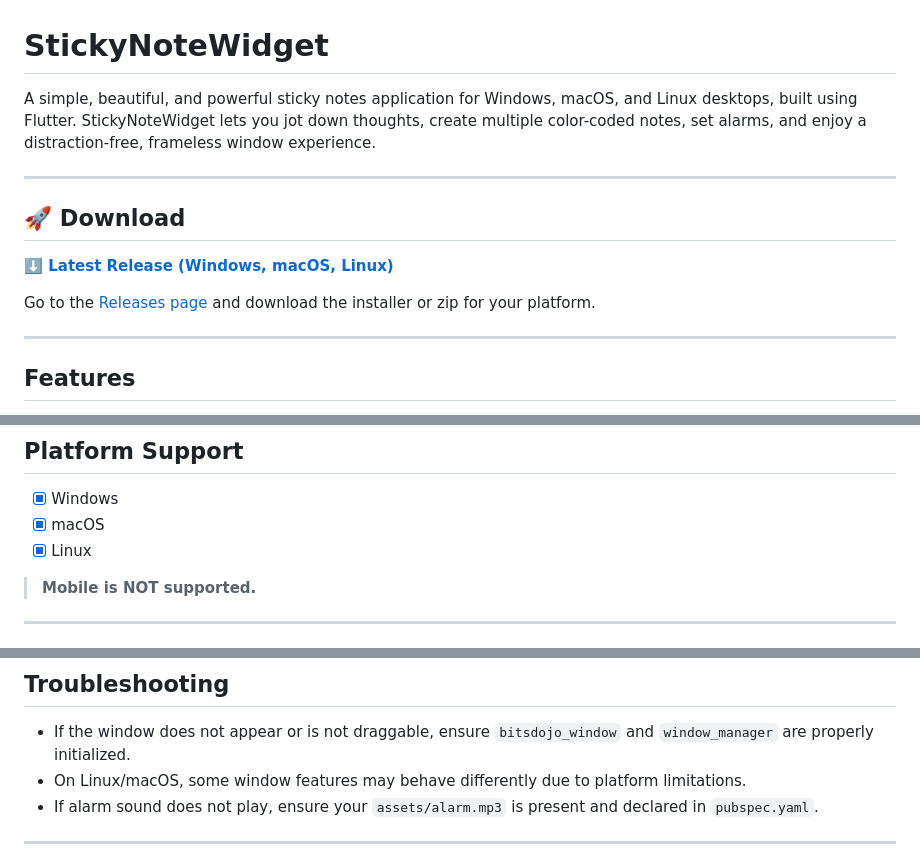
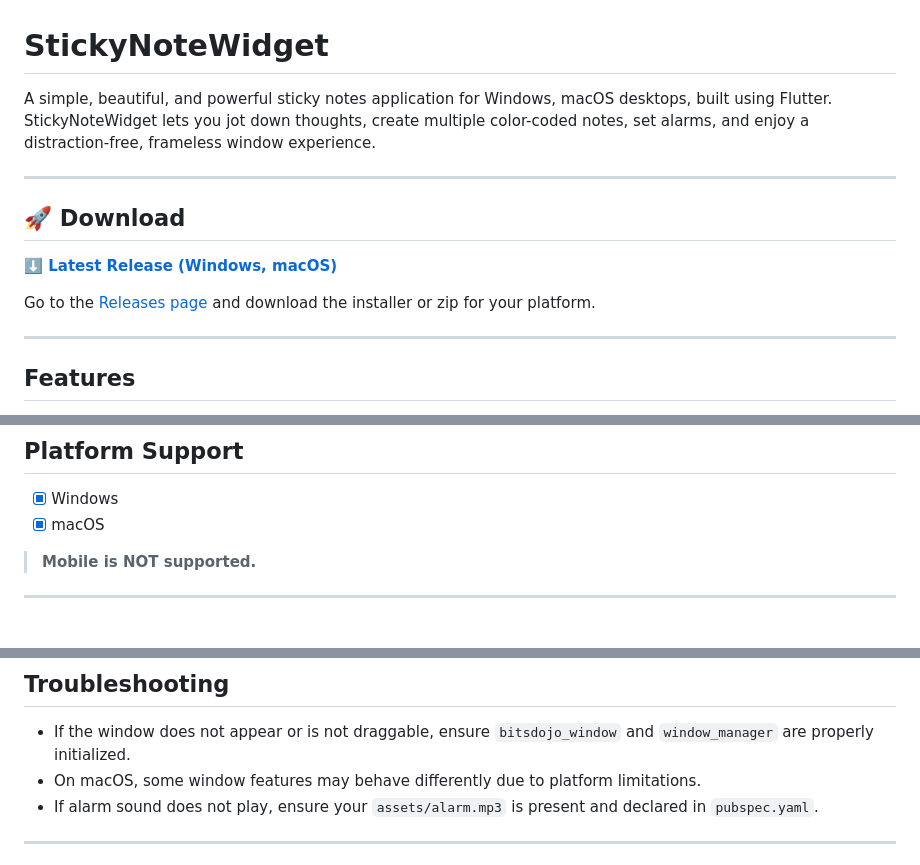
Before and after one commit to ThiruvidhiRevanth/StickyNoteWidget, a Markdown page: README.md, 3 parts joined by grey strips. Rendered like a GitHub page.

```diff
--- a/README.md
+++ b/README.md
@@ -1,10 +1,10 @@
 # StickyNoteWidget
 
-A simple, beautiful, and powerful sticky notes application for Windows, macOS, and Linux desktops, built using Flutter. StickyNoteWidget lets you jot down thoughts, create multiple color-coded notes, set alarms, and enjoy a distraction-free, frameless window experience.
+A simple, beautiful, and powerful sticky notes application for Windows, macOS desktops, built using Flutter. StickyNoteWidget lets you jot down thoughts, create multiple color-coded notes, set alarms, and enjoy a distraction-free, frameless window experience.
 
 ---
 
 ## 🚀 Download
 
-**[⬇️ Latest Release (Windows, macOS, Linux)](https://github.com/yourusername/StickyNoteWidget/releases/latest)**
+**[⬇️ Latest Release (Windows, macOS)](https://github.com/yourusername/StickyNoteWidget/releases)**
 
@@ -108,7 +108,6 @@ flutter_quill: ^10.1.1
 
 - [x] Windows
 - [x] macOS
-- [x] Linux
 
 > **Mobile is NOT supported.**
 
@@ -134,7 +133,7 @@ flutter_quill: ^10.1.1
 ## Troubleshooting
 
 - If the window does not appear or is not draggable, ensure `bitsdojo_window` and `window_manager` are properly initialized.
-- On Linux/macOS, some window features may behave differently due to platform limitations.
+- On macOS, some window features may behave differently due to platform limitations.
 - If alarm sound does not play, ensure your `assets/alarm.mp3` is present and declared in `pubspec.yaml`.
 
 ---
```
Also changed, not shown: other parts of README.md (+1 -1 lines).
